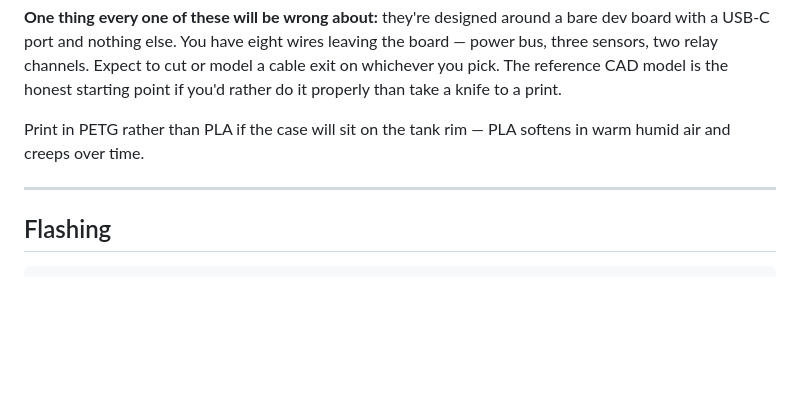
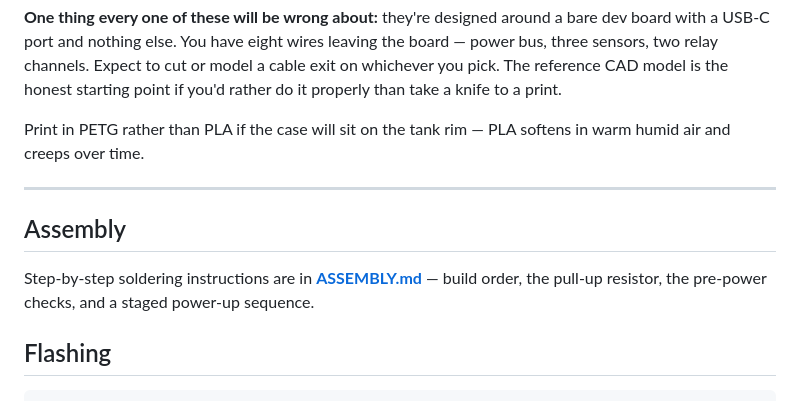
Before and after one commit to JoshuaSeidel/tank-monitor, a Markdown page: README.md, the part around the change. GitHub-like rendering; blank space fills up the shorter version.

````diff
--- a/README.md
+++ b/README.md
@@ -318,6 +318,12 @@ softens in warm humid air and creeps over time.
 
 ---
 
+## Assembly
+
+Step-by-step soldering instructions are in **[ASSEMBLY.md](ASSEMBLY.md)** —
+build order, the pull-up resistor, the pre-power checks, and a staged
+power-up sequence.
+
 ## Flashing
 
 ```sh
````
Also changed, not shown: ASSEMBLY.md (added, +129 -0 lines).
